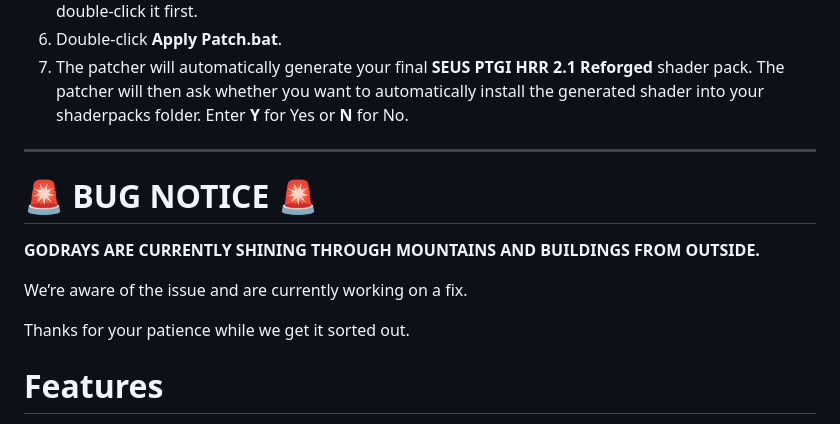
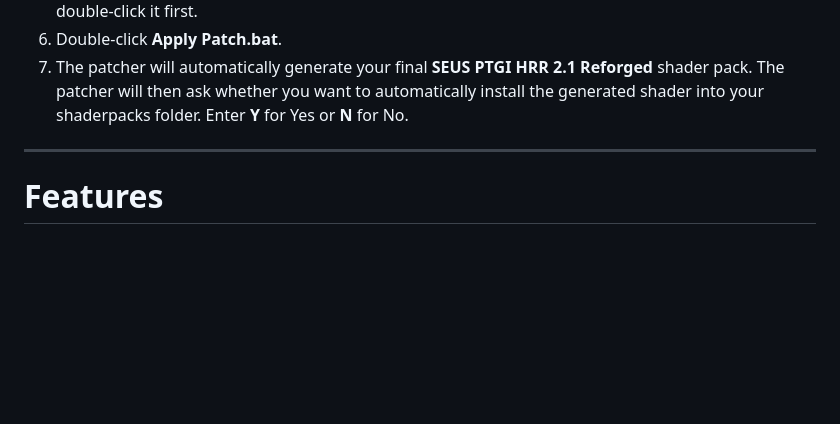
Before and after one commit to ThomasDeStrooper/SEUS_PTGI_HRR_REFORGED, a Markdown page: README.md, the part around the change. Drawn GitHub-style; blank space fills up the shorter version.

```diff
--- a/README.md
+++ b/README.md
@@ -21,14 +21,6 @@ An enhanced, community-driven refinement of **Sonic Ether's SEUS PTGI HRR 2.1**
 7. The patcher will automatically generate your final **SEUS PTGI HRR 2.1 Reforged** shader pack. The patcher will then ask whether you want to automatically install the generated shader into your shaderpacks folder. Enter **Y** for Yes or **N** for No.
 
 ---
-
-# <span style="color:red">🚨 BUG NOTICE 🚨</span>
-
-**GODRAYS ARE CURRENTLY SHINING THROUGH MOUNTAINS AND BUILDINGS FROM OUTSIDE.**
-
-We’re aware of the issue and are currently working on a fix.
-
-Thanks for your patience while we get it sorted out.
 
 # Features
 
```
